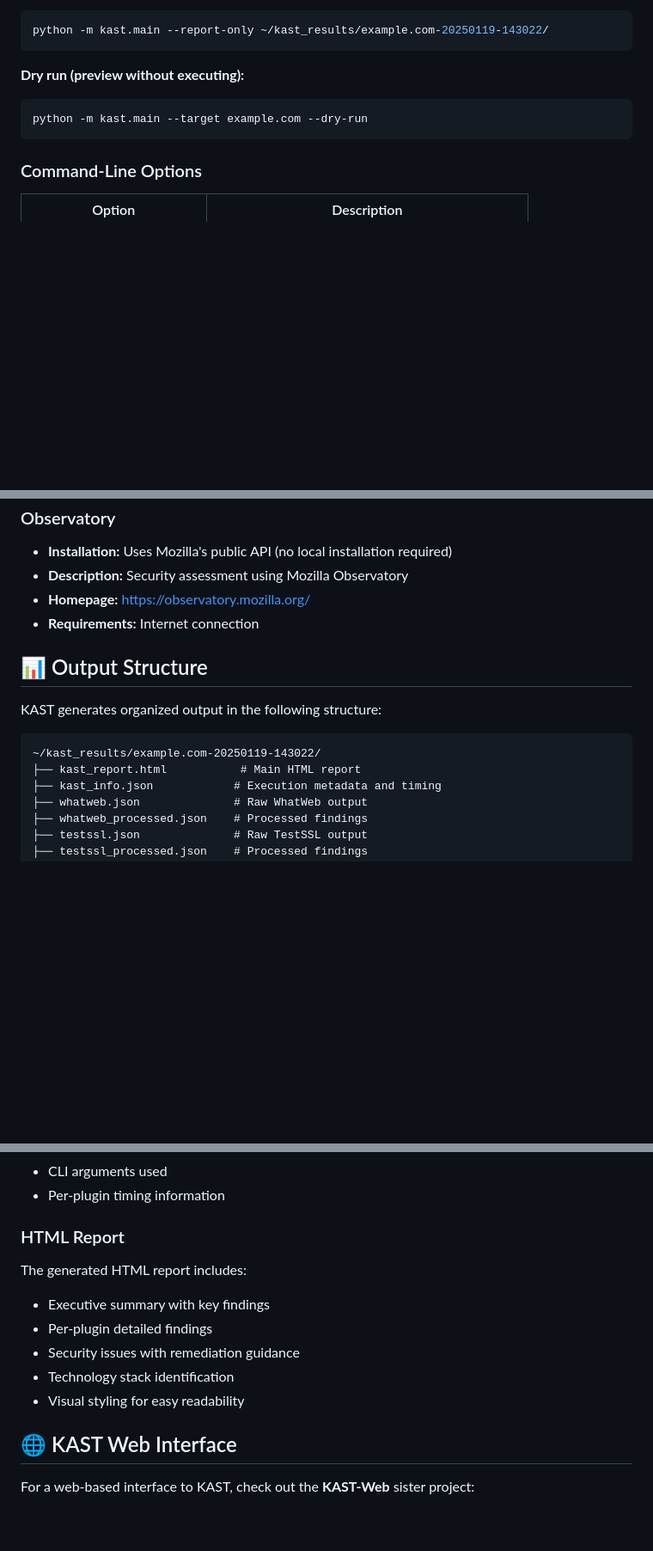
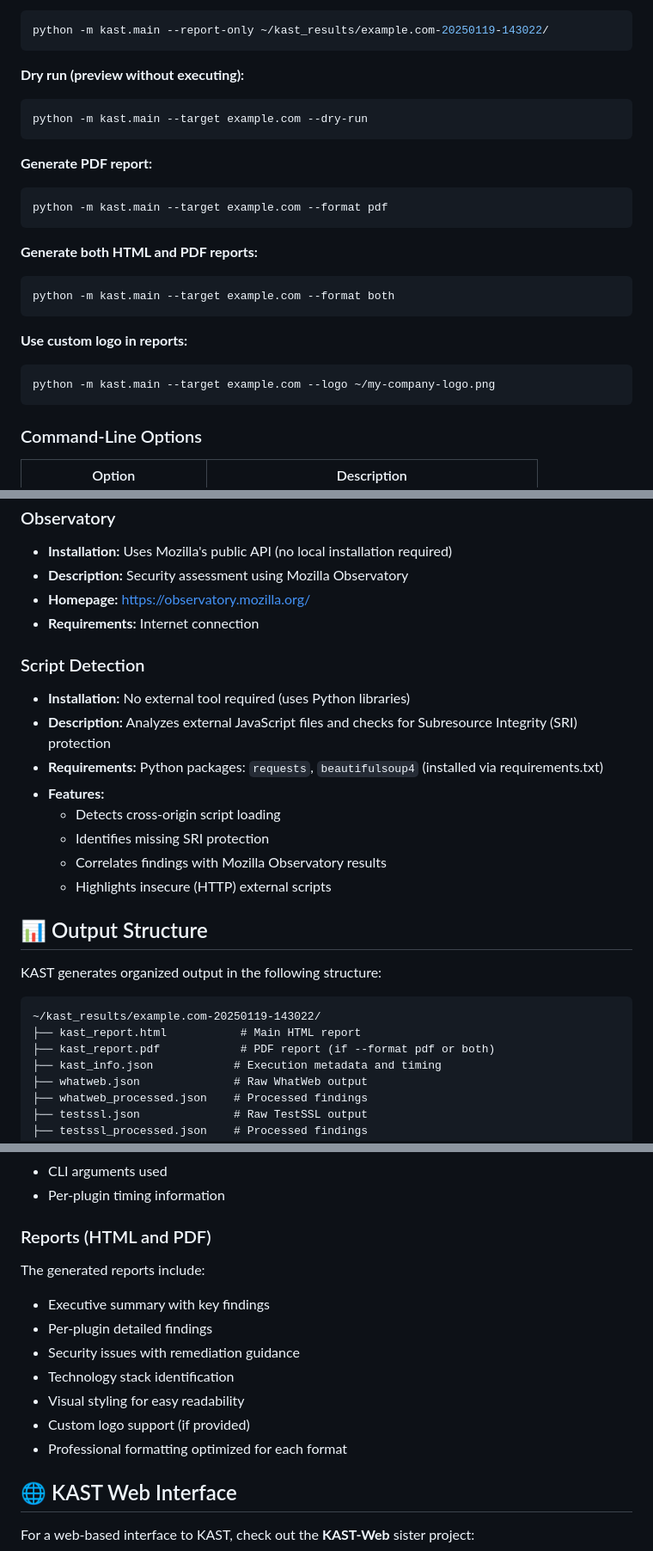
Before and after one commit to mercutioviz/kast, a Markdown page: README.md, 3 parts joined by grey strips. Shown at 86% size. Drawn GitHub-style; blank space fills up the shorter version.

Commit message:
Update README.md with latest version and features.

````diff
--- a/README.md
+++ b/README.md
@@ -126,6 +131,21 @@ python -m kast.main --report-only ~/kast_results/example.com-20250119-143022/
 python -m kast.main --target example.com --dry-run
 ```
 
+**Generate PDF report:**
+```bash
+python -m kast.main --target example.com --format pdf
+```
+
+**Generate both HTML and PDF reports:**
+```bash
+python -m kast.main --target example.com --format both
+```
+
+**Use custom logo in reports:**
+```bash
+python -m kast.main --target example.com --logo ~/my-company-logo.png
+```
+
 ### Command-Line Options
 
 | Option | Description |
@@ -201,6 +224,16 @@ Each plugin requires its corresponding security tool to be installed:
 - **Homepage:** https://observatory.mozilla.org/
 - **Requirements:** Internet connection
 
+### Script Detection
+- **Installation:** No external tool required (uses Python libraries)
+- **Description:** Analyzes external JavaScript files and checks for Subresource Integrity (SRI) protection
+- **Requirements:** Python packages: `requests`, `beautifulsoup4` (installed via requirements.txt)
+- **Features:**
+  - Detects cross-origin script loading
+  - Identifies missing SRI protection
+  - Correlates findings with Mozilla Observatory results
+  - Highlights insecure (HTTP) external scripts
+
 ## 📊 Output Structure
 
 KAST generates organized output in the following structure:
@@ -208,6 +241,7 @@ KAST generates organized output in the following structure:
 ```
 ~/kast_results/example.com-20250119-143022/
 ├── kast_report.html           # Main HTML report
+├── kast_report.pdf            # PDF report (if --format pdf or both)
 ├── kast_info.json            # Execution metadata and timing
 ├── whatweb.json              # Raw WhatWeb output
 ├── whatweb_processed.json    # Processed findings
@@ -224,13 +258,15 @@ Contains execution metadata including:
 - CLI arguments used
 - Per-plugin timing information
 
-### HTML Report
-The generated HTML report includes:
+### Reports (HTML and PDF)
+The generated reports include:
 - Executive summary with key findings
 - Per-plugin detailed findings
 - Security issues with remediation guidance
 - Technology stack identification
 - Visual styling for easy readability
+- Custom logo support (if provided)
+- Professional formatting optimized for each format
 
 ## 🌐 KAST Web Interface
 
````
Also changed, not shown: other parts of README.md (+11 -3 lines).
